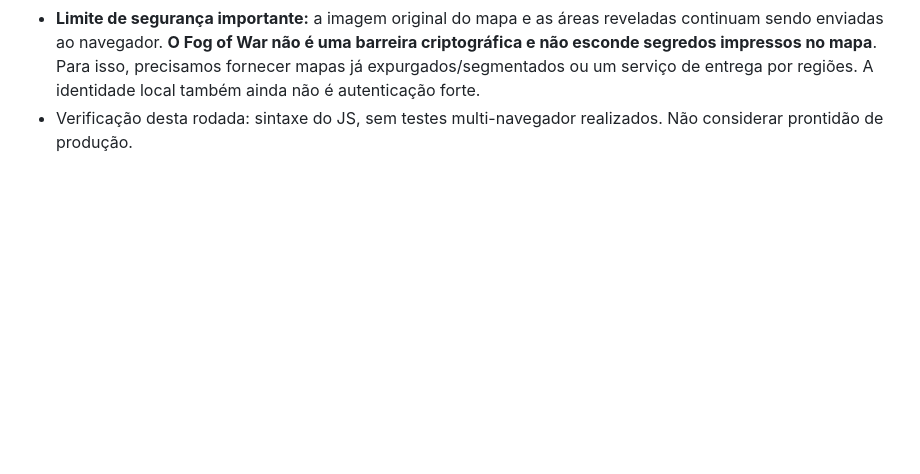
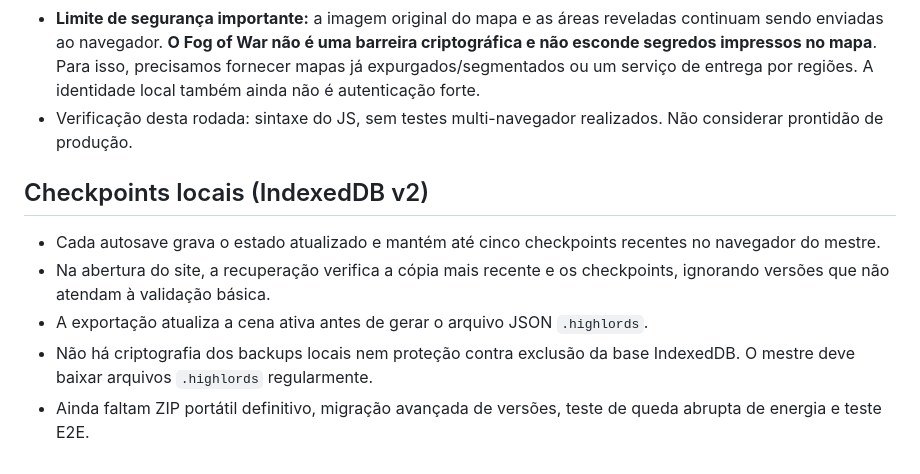
Before and after one commit to runawayez/highlords-rpg, a Markdown page: p2p/README.md, the part around the change. Rendered like a GitHub page; blank space fills up the shorter version.

Commit message:
docs: checkpoints recuperáveis e limitações do autosave

```diff
--- a/p2p/README.md
+++ b/p2p/README.md
@@ -46,3 +46,10 @@ Antes de chamar de Beta: testes E2E em duas redes, TURN fallback, reconexão, au
 - Tokens cobertos pela névoa são removidos do estado transmitido para os jogadores. O mestre também rejeita movimentações remotas de tokens que não estejam revelados.
 - **Limite de segurança importante:** a imagem original do mapa e as áreas reveladas continuam sendo enviadas ao navegador. **O Fog of War não é uma barreira criptográfica e não esconde segredos impressos no mapa**. Para isso, precisamos fornecer mapas já expurgados/segmentados ou um serviço de entrega por regiões. A identidade local também ainda não é autenticação forte.
 - Verificação desta rodada: sintaxe do JS, sem testes multi-navegador realizados. Não considerar prontidão de produção.
+
+## Checkpoints locais (IndexedDB v2)
+- Cada autosave grava o estado atualizado e mantém até cinco checkpoints recentes no navegador do mestre.
+- Na abertura do site, a recuperação verifica a cópia mais recente e os checkpoints, ignorando versões que não atendam à validação básica.
+- A exportação atualiza a cena ativa antes de gerar o arquivo JSON `.highlords`.
+- Não há criptografia dos backups locais nem proteção contra exclusão da base IndexedDB. O mestre deve baixar arquivos `.highlords` regularmente.
+- Ainda faltam ZIP portátil definitivo, migração avançada de versões, teste de queda abrupta de energia e teste E2E.
```
